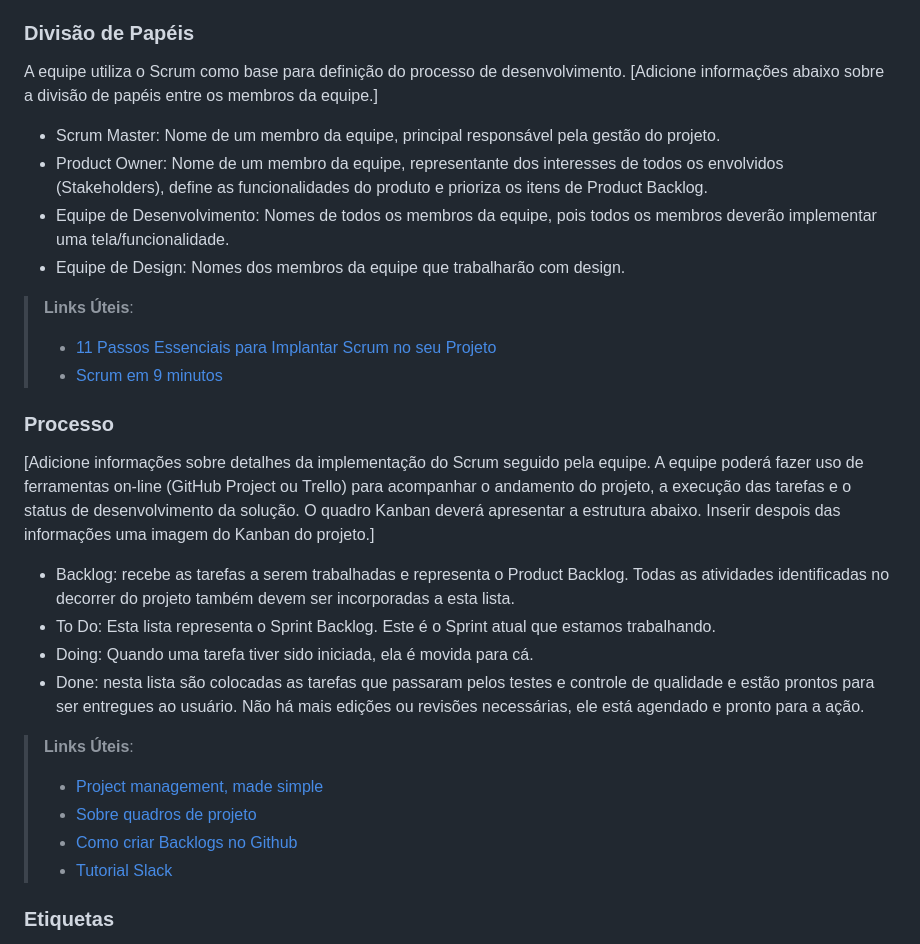
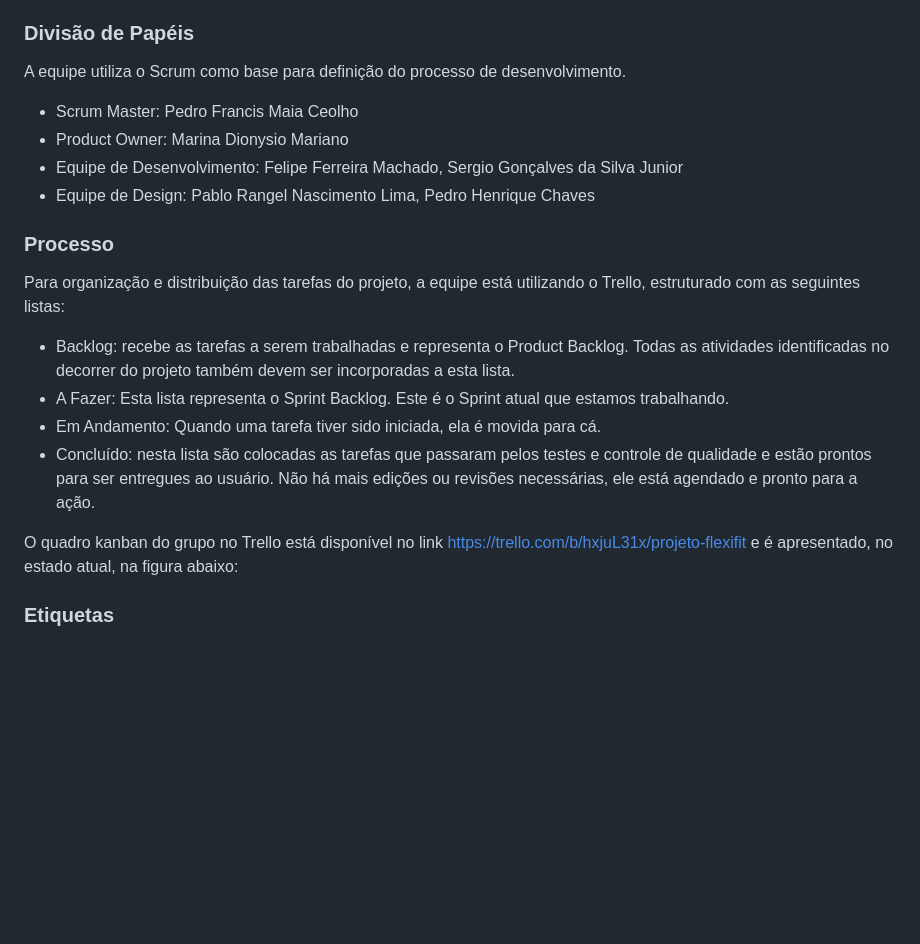
Before and after one commit to ICEI-PUC-Minas-PMV-ADS/pmv-ads-2023-2-e1-proj-web-t3-grupo-01, a Markdown page: documentos/03-Metodologia.md, the part around the change. Drawn GitHub-style; blank space fills up the shorter version.

```diff
--- a/documentos/03-Metodologia.md
+++ b/documentos/03-Metodologia.md
@@ -12,31 +12,22 @@ A metodologia ágil escolhida para o desenvolvimento deste projeto foi o SCRUM,
 ### Divisão de Papéis
 
 A equipe utiliza o Scrum como base para definição do processo de desenvolvimento.
-[Adicione informações abaixo sobre a divisão de papéis entre os membros da equipe.]
-- Scrum Master: Nome de um membro da equipe, principal responsável pela gestão do projeto.
-- Product Owner: Nome de um membro da equipe, representante dos interesses de todos os envolvidos (Stakeholders), define as funcionalidades do produto e prioriza os itens de Product Backlog.
-- Equipe de Desenvolvimento: Nomes de todos os membros da equipe, pois todos os membros deverão implementar uma tela/funcionalidade.
-- Equipe de Design: Nomes dos membros da equipe que trabalharão com design.
 
-> **Links Úteis**:
-> - [11 Passos Essenciais para Implantar Scrum no seu
-> Projeto](https://mindmaster.com.br/scrum-11-passos/)
-> - [Scrum em 9 minutos](https://www.youtube.com/watch?v=XfvQWnRgxG0)
+- Scrum Master: Pedro Francis Maia Ceolho
+- Product Owner: Marina Dionysio Mariano
+- Equipe de Desenvolvimento: Felipe Ferreira Machado, Sergio Gonçalves da Silva Junior
+- Equipe de Design: Pablo Rangel Nascimento Lima, Pedro Henrique Chaves
 
 ### Processo
 
-[Adicione informações sobre detalhes da implementação do Scrum seguido pela equipe. A equipe poderá fazer uso de ferramentas on-line (GitHub Project ou Trello) para acompanhar o andamento do projeto, a execução das tarefas e o status de desenvolvimento da solução. O quadro Kanban deverá apresentar a estrutura abaixo. Inserir despois das informações uma imagem do Kanban do projeto.]
+Para organização e distribuição das tarefas do projeto, a equipe está utilizando o Trello, estruturado com as seguintes listas:
+
 - Backlog: recebe as tarefas a serem trabalhadas e representa o Product Backlog. Todas as atividades identificadas no decorrer do projeto também devem ser incorporadas a esta lista.
-- To Do: Esta lista representa o Sprint Backlog. Este é o Sprint atual que estamos trabalhando.
-- Doing: Quando uma tarefa tiver sido iniciada, ela é movida para cá.
-- Done: nesta lista são colocadas as tarefas que passaram pelos testes e controle de qualidade e estão prontos para ser entregues ao usuário. Não há mais edições ou revisões necessárias, ele está agendado e pronto para a ação.
+- A Fazer: Esta lista representa o Sprint Backlog. Este é o Sprint atual que estamos trabalhando.
+- Em Andamento: Quando uma tarefa tiver sido iniciada, ela é movida para cá.
+- Concluído: nesta lista são colocadas as tarefas que passaram pelos testes e controle de qualidade e estão prontos para ser entregues ao usuário. Não há mais edições ou revisões necessárias, ele está agendado e pronto para a ação.
 
-> **Links Úteis**:
-> - [Project management, made simple](https://github.com/features/project-management/)
-> - [Sobre quadros de projeto](https://docs.github.com/pt/github/managing-your-work-on-github/about-project-boards)
-> - [Como criar Backlogs no Github](https://www.youtube.com/watch?v=RXEy6CFu9Hk)
-> - [Tutorial Slack](https://slack.com/intl/en-br/)
-
+O quadro kanban do grupo no Trello está disponível no link https://trello.com/b/hxjuL31x/projeto-flexifit e é apresentado, no estado atual, na figura abaixo:
 
 ### Etiquetas
 <p>As tarefas são, ainda, etiquetadas em função da natureza da atividade e seguem o seguinte esquema de cores/categorias:</p>
```
